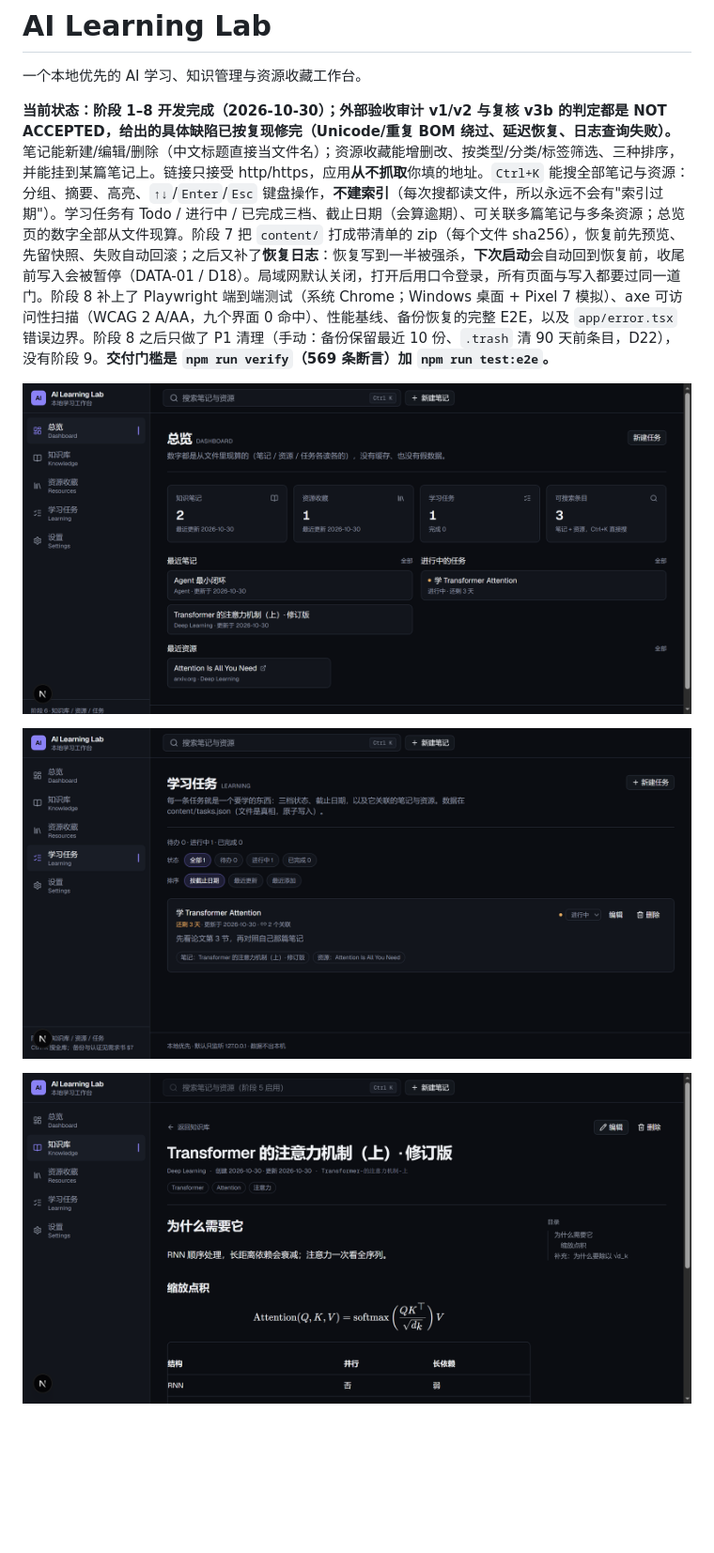
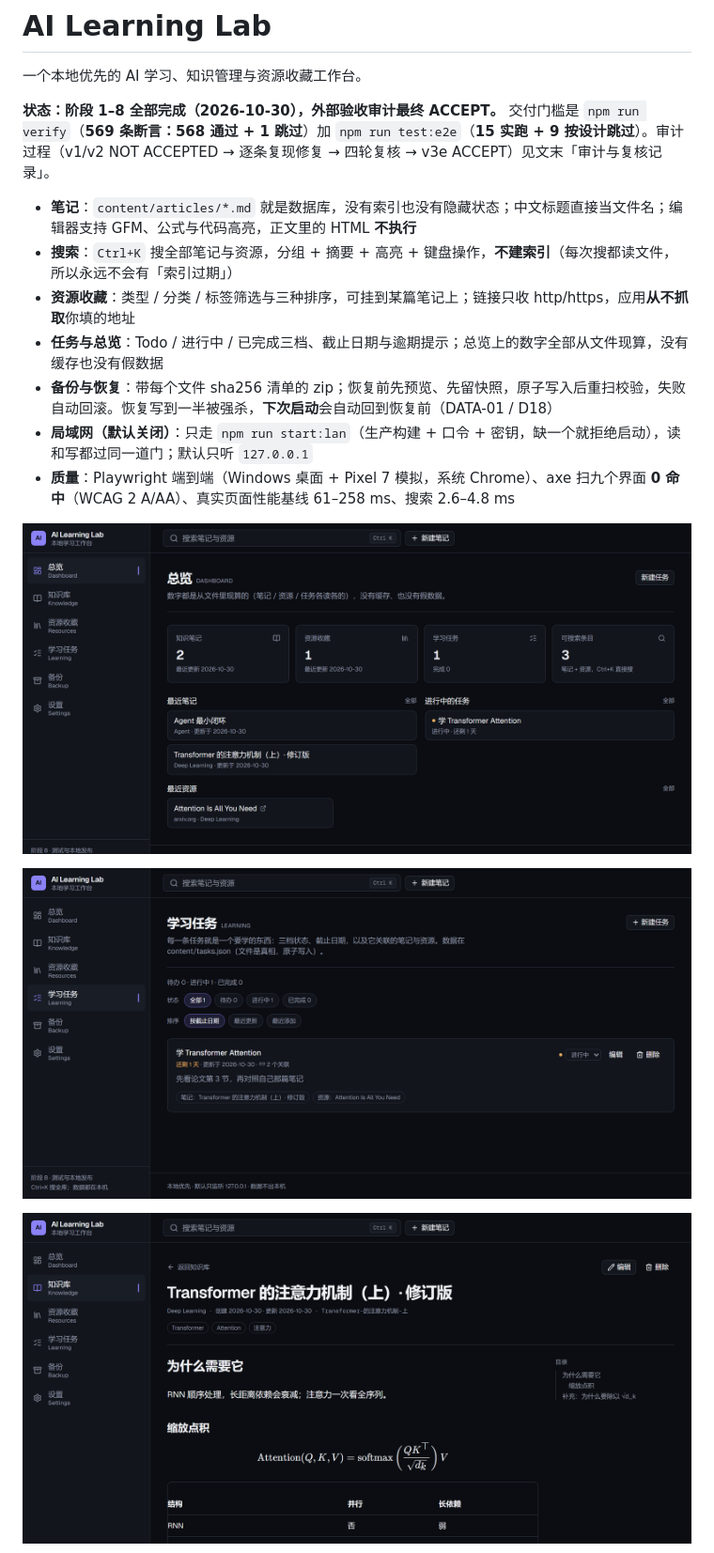
Before and after one commit to danri-web/ai-learning-lab, a Markdown page: README.md, the part around the change. Shown at 94% size. GitHub-like rendering; pictures changed too: docs/screenshot-article.png, docs/screenshot-dashboard.png, docs/screenshot-learning.png; blank space fills up the shorter version.

Commit message:
docs: README 门面改现状，重拍 5 张过期截图
给老师交仓库前的展示修整，不动功能：

- README 开头从「审计 NOT ACCEPTED」的长段落改成状态行 + 7 条能力清单，
  写明最终 ACCEPT 与交付门槛（569 断言 / E2E 15+9）
- 重拍 5 张停在阶段 3–6 的截图：总览、学习任务、知识库详情、新建笔记、资源收藏
  （旧图里侧栏没有「备份」、搜索框还写着「阶段 5 启用」、页脚还是阶段 6）
- 侧栏页脚文案缩短：「Ctrl+K 搜全库；数据都在本机」——原文在 622px 高的窗口里
  会把「上」挤到第三行并被裁掉

```diff
--- a/README.md
+++ b/README.md
@@ -2,7 +2,15 @@
 
 一个本地优先的 AI 学习、知识管理与资源收藏工作台。
 
-**当前状态：阶段 1–8 开发完成（2026-10-30）；外部验收审计 v1/v2 与复核 v3b 的判定都是 NOT ACCEPTED，给出的具体缺陷已按复现修完（Unicode/重复 BOM 绕过、延迟恢复、日志查询失败）。** 笔记能新建/编辑/删除（中文标题直接当文件名）；资源收藏能增删改、按类型/分类/标签筛选、三种排序，并能挂到某篇笔记上。链接只接受 http/https，应用**从不抓取**你填的地址。`Ctrl+K` 能搜全部笔记与资源：分组、摘要、高亮、`↑↓`/`Enter`/`Esc` 键盘操作，**不建索引**（每次搜都读文件，所以永远不会有"索引过期"）。学习任务有 Todo / 进行中 / 已完成三档、截止日期（会算逾期）、可关联多篇笔记与多条资源；总览页的数字全部从文件现算。阶段 7 把 `content/` 打成带清单的 zip（每个文件 sha256），恢复前先预览、先留快照、失败自动回滚；之后又补了**恢复日志**：恢复写到一半被强杀，**下次启动**会自动回到恢复前，收尾前写入会被暂停（DATA-01 / D18）。局域网默认关闭，打开后用口令登录，所有页面与写入都要过同一道门。阶段 8 补上了 Playwright 端到端测试（系统 Chrome；Windows 桌面 + Pixel 7 模拟）、axe 可访问性扫描（WCAG 2 A/AA，九个界面 0 命中）、性能基线、备份恢复的完整 E2E，以及 `app/error.tsx` 错误边界。阶段 8 之后只做了 P1 清理（手动：备份保留最近 10 份、`.trash` 清 90 天前条目，D22），没有阶段 9。**交付门槛是 `npm run verify`（569 条断言）加 `npm run test:e2e`。**
+**状态：阶段 1–8 全部完成（2026-10-30），外部验收审计最终 ACCEPT。** 交付门槛是 `npm run verify`（**569 条断言：568 通过 + 1 跳过**）加 `npm run test:e2e`（**15 实跑 + 9 按设计跳过**）。审计过程（v1/v2 NOT ACCEPTED → 逐条复现修复 → 四轮复核 → v3e ACCEPT）见文末「审计与复核记录」。
+
+- **笔记**：`content/articles/*.md` 就是数据库，没有索引也没有隐藏状态；中文标题直接当文件名；编辑器支持 GFM、公式与代码高亮，正文里的 HTML **不执行**
+- **搜索**：`Ctrl+K` 搜全部笔记与资源，分组 + 摘要 + 高亮 + 键盘操作，**不建索引**（每次搜都读文件，所以永远不会有「索引过期」）
+- **资源收藏**：类型 / 分类 / 标签筛选与三种排序，可挂到某篇笔记上；链接只收 http/https，应用**从不抓取**你填的地址
+- **任务与总览**：Todo / 进行中 / 已完成三档、截止日期与逾期提示；总览上的数字全部从文件现算，没有缓存也没有假数据
+- **备份与恢复**：带每个文件 sha256 清单的 zip；恢复前先预览、先留快照，原子写入后重扫校验，失败自动回滚。恢复写到一半被强杀，**下次启动**会自动回到恢复前（DATA-01 / D18）
+- **局域网（默认关闭）**：只走 `npm run start:lan`（生产构建 + 口令 + 密钥，缺一个就拒绝启动），读和写都过同一道门；默认只听 `127.0.0.1`
+- **质量**：Playwright 端到端（Windows 桌面 + Pixel 7 模拟，系统 Chrome）、axe 扫九个界面 **0 命中**（WCAG 2 A/AA）、真实页面性能基线 61–258 ms、搜索 2.6–4.8 ms
 
 ![总览](docs/screenshot-dashboard.png)
 
```
Also changed, not shown: docs/screenshot-editor.png, docs/screenshot-resources.png, 1 other file.
